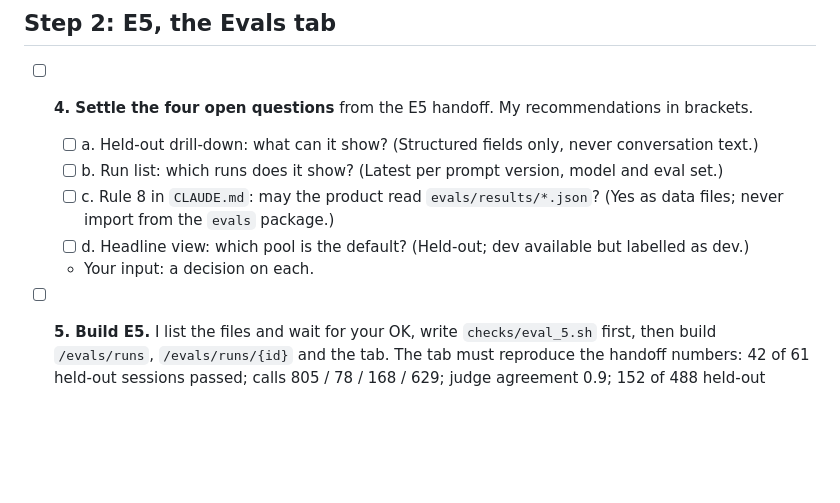
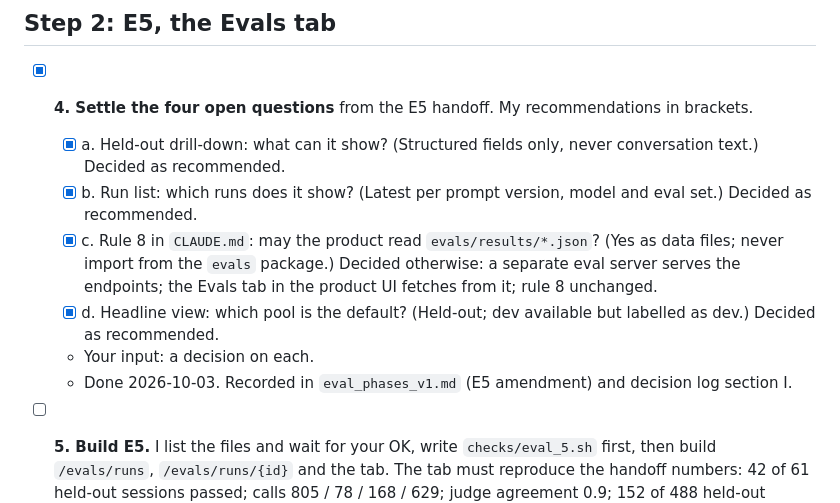
Before and after one commit to rsengupta94/qwen0.8b-booking-assistant, a Markdown page: docs/pending.md, the part around the change. Rendered like a GitHub page; blank space fills up the shorter version.

```diff
--- a/docs/pending.md
+++ b/docs/pending.md
@@ -18,12 +18,13 @@ Written 2026-10-02 from design.md, `eval_design_v1.md`, the E5 handoff in `eval_
 
 ## Step 2: E5, the Evals tab
 
-- [ ] **4. Settle the four open questions** from the E5 handoff. My recommendations in brackets.
-  - [ ] a. Held-out drill-down: what can it show? (Structured fields only, never conversation text.)
-  - [ ] b. Run list: which runs does it show? (Latest per prompt version, model and eval set.)
-  - [ ] c. Rule 8 in `CLAUDE.md`: may the product read `evals/results/*.json`? (Yes as data files; never import from the `evals` package.)
-  - [ ] d. Headline view: which pool is the default? (Held-out; dev available but labelled as dev.)
+- [x] **4. Settle the four open questions** from the E5 handoff. My recommendations in brackets.
+  - [x] a. Held-out drill-down: what can it show? (Structured fields only, never conversation text.) Decided as recommended.
+  - [x] b. Run list: which runs does it show? (Latest per prompt version, model and eval set.) Decided as recommended.
+  - [x] c. Rule 8 in `CLAUDE.md`: may the product read `evals/results/*.json`? (Yes as data files; never import from the `evals` package.) Decided otherwise: a separate eval server serves the endpoints; the Evals tab in the product UI fetches from it; rule 8 unchanged.
+  - [x] d. Headline view: which pool is the default? (Held-out; dev available but labelled as dev.) Decided as recommended.
   - Your input: a decision on each.
+  - Done 2026-10-03. Recorded in `eval_phases_v1.md` (E5 amendment) and decision log section I.
 
 - [ ] **5. Build E5.** I list the files and wait for your OK, write `checks/eval_5.sh` first, then build `/evals/runs`, `/evals/runs/{id}` and the tab. The tab must reproduce the handoff numbers: 42 of 61 held-out sessions passed; calls 805 / 78 / 168 / 629; judge agreement 0.9; 152 of 488 held-out replies not fitting.
   - Your input: approve the file list, review the tab, approve the commit.
```
Also changed, not shown: docs/eval_decision_log.md (+24 -0 lines), docs/eval_phases_v1.md (+6 -0 lines).
